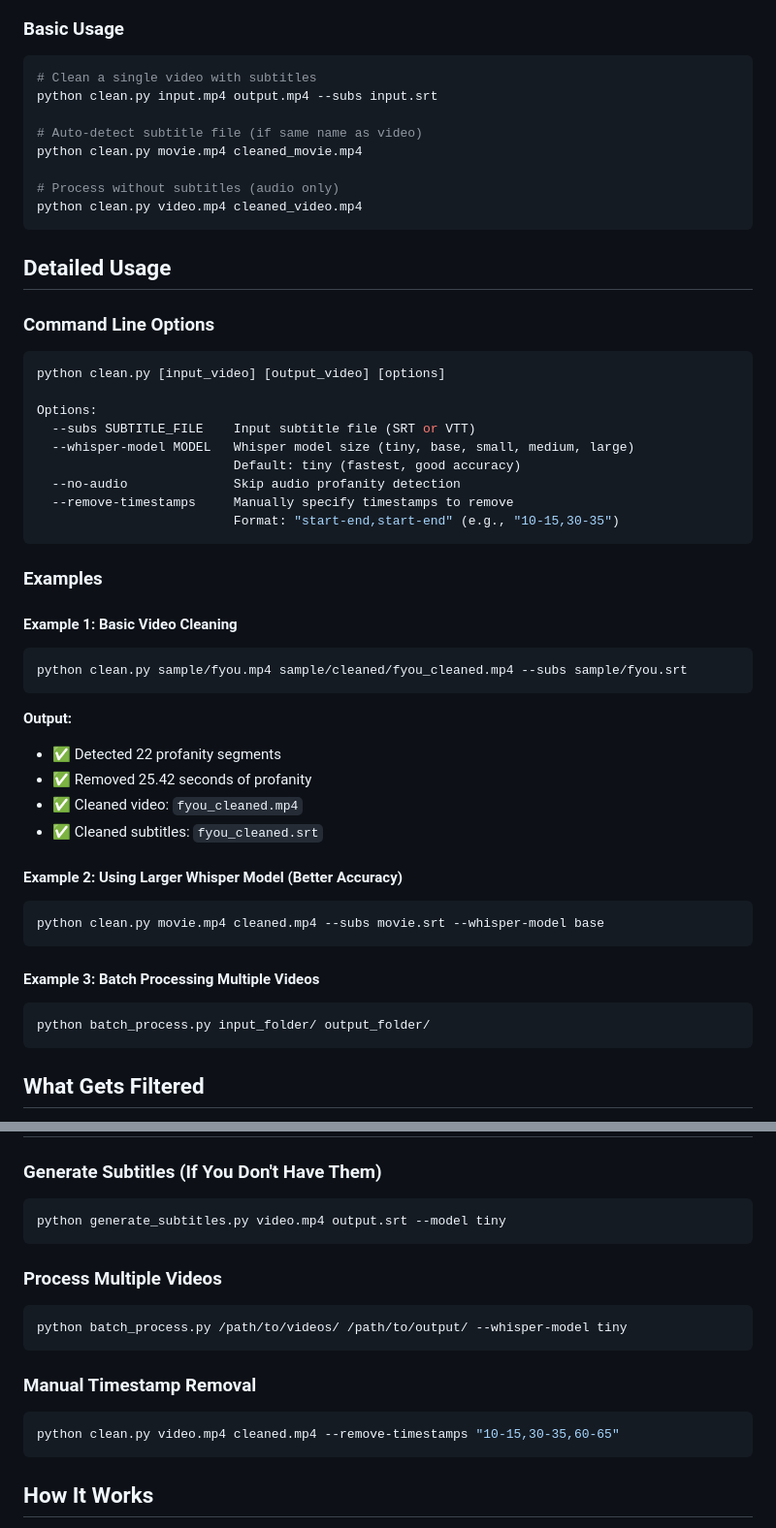
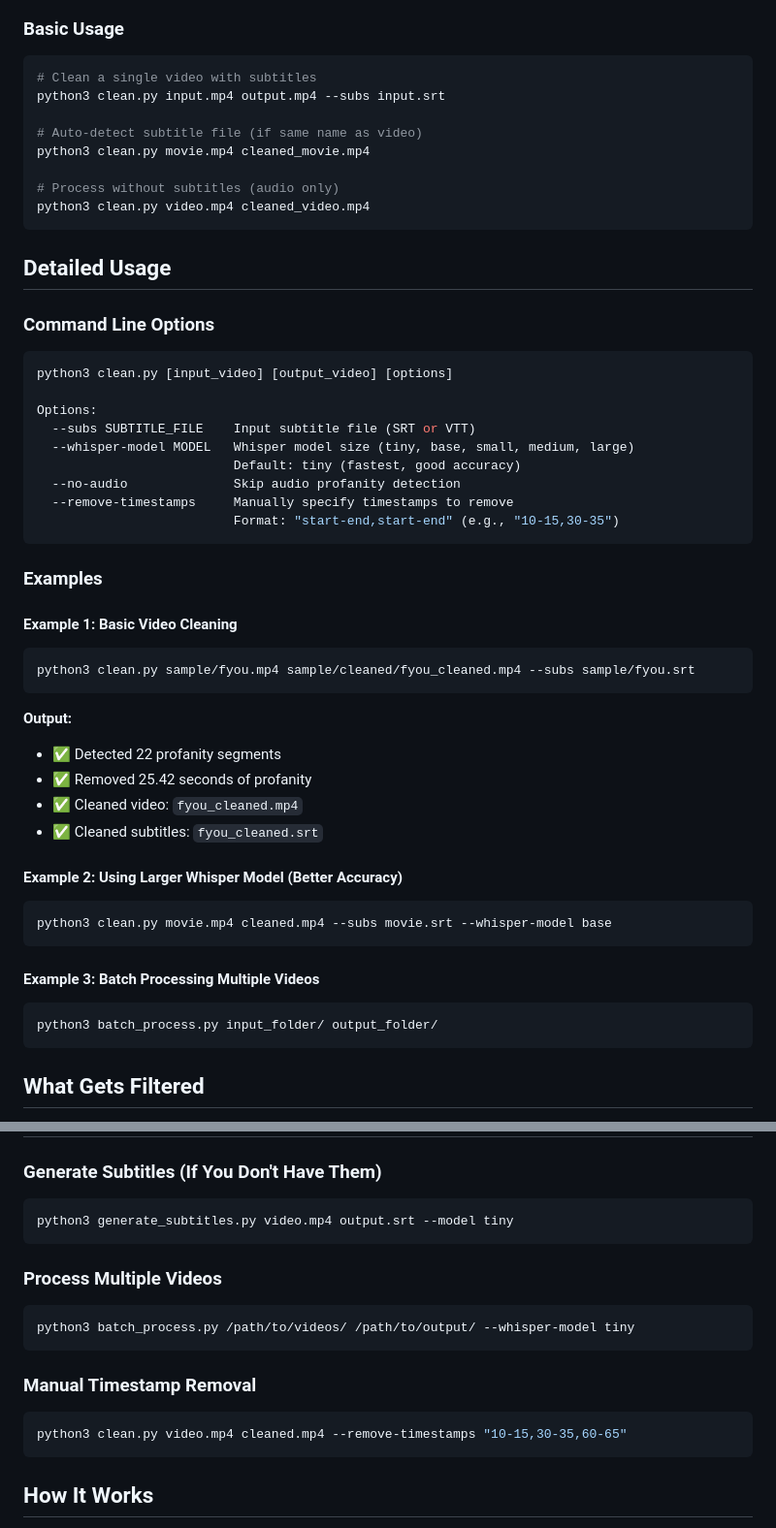
Before and after one commit to adeel-raza/profanity-filter, a Markdown page: README.md, 2 parts joined by grey strips. Shown at 97% size. Rendered like a GitHub page.

Commit message:
Fix syntax error in audio_profanity_detector.py and update README to use python3
- Fixed IndentationError from leftover old list content
- Updated all README examples to use python3 instead of python
- Ensures compatibility across different systems

````diff
--- a/README.md
+++ b/README.md
@@ -52,13 +52,13 @@ pip install -r requirements.txt
 
 ```bash
 # Clean a single video with subtitles
-python clean.py input.mp4 output.mp4 --subs input.srt
+python3 clean.py input.mp4 output.mp4 --subs input.srt
 
 # Auto-detect subtitle file (if same name as video)
-python clean.py movie.mp4 cleaned_movie.mp4
+python3 clean.py movie.mp4 cleaned_movie.mp4
 
 # Process without subtitles (audio only)
-python clean.py video.mp4 cleaned_video.mp4
+python3 clean.py video.mp4 cleaned_video.mp4
 ```
 
 ## Detailed Usage
@@ -66,7 +66,7 @@ python clean.py video.mp4 cleaned_video.mp4
 ### Command Line Options
 
 ```bash
-python clean.py [input_video] [output_video] [options]
+python3 clean.py [input_video] [output_video] [options]
 
 Options:
   --subs SUBTITLE_FILE    Input subtitle file (SRT or VTT)
@@ -81,7 +81,7 @@ Options:
 
 #### Example 1: Basic Video Cleaning
 ```bash
-python clean.py sample/fyou.mp4 sample/cleaned/fyou_cleaned.mp4 --subs sample/fyou.srt
+python3 clean.py sample/fyou.mp4 sample/cleaned/fyou_cleaned.mp4 --subs sample/fyou.srt
 ```
 
 **Output:**
@@ -92,12 +92,12 @@ python clean.py sample/fyou.mp4 sample/cleaned/fyou_cleaned.mp4 --subs sample/fy
 
 #### Example 2: Using Larger Whisper Model (Better Accuracy)
 ```bash
-python clean.py movie.mp4 cleaned.mp4 --subs movie.srt --whisper-model base
+python3 clean.py movie.mp4 cleaned.mp4 --subs movie.srt --whisper-model base
 ```
 
 #### Example 3: Batch Processing Multiple Videos
 ```bash
-python batch_process.py input_folder/ output_folder/
+python3 batch_process.py input_folder/ output_folder/
 ```
 
 ## What Gets Filtered
@@ -161,19 +161,19 @@ profanity-filter/
 ### Generate Subtitles (If You Don't Have Them)
 
 ```bash
-python generate_subtitles.py video.mp4 output.srt --model tiny
+python3 generate_subtitles.py video.mp4 output.srt --model tiny
 ```
 
 ### Process Multiple Videos
 
 ```bash
-python batch_process.py /path/to/videos/ /path/to/output/ --whisper-model tiny
+python3 batch_process.py /path/to/videos/ /path/to/output/ --whisper-model tiny
 ```
 
 ### Manual Timestamp Removal
 
 ```bash
-python clean.py video.mp4 cleaned.mp4 --remove-timestamps "10-15,30-35,60-65"
+python3 clean.py video.mp4 cleaned.mp4 --remove-timestamps "10-15,30-35,60-65"
 ```
 
 ## How It Works
````
